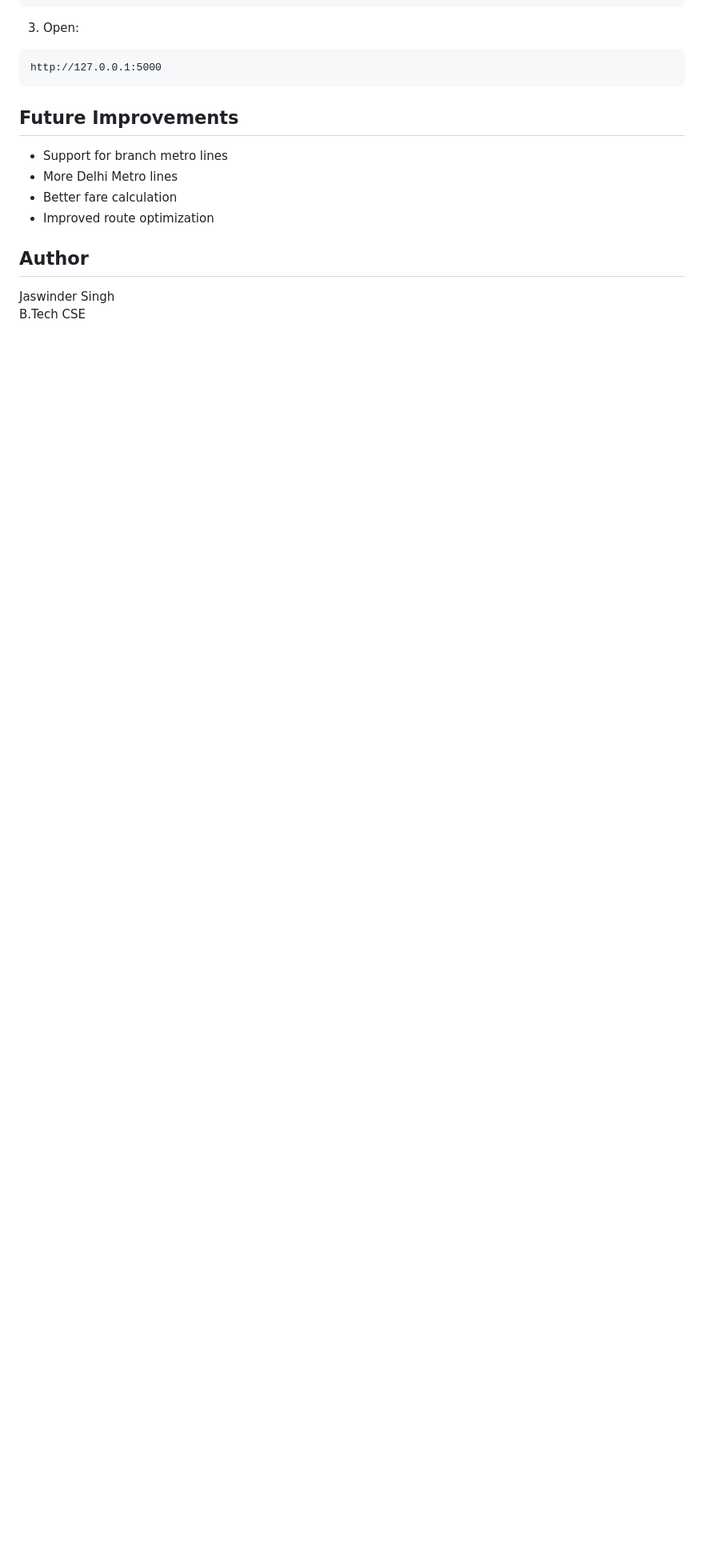
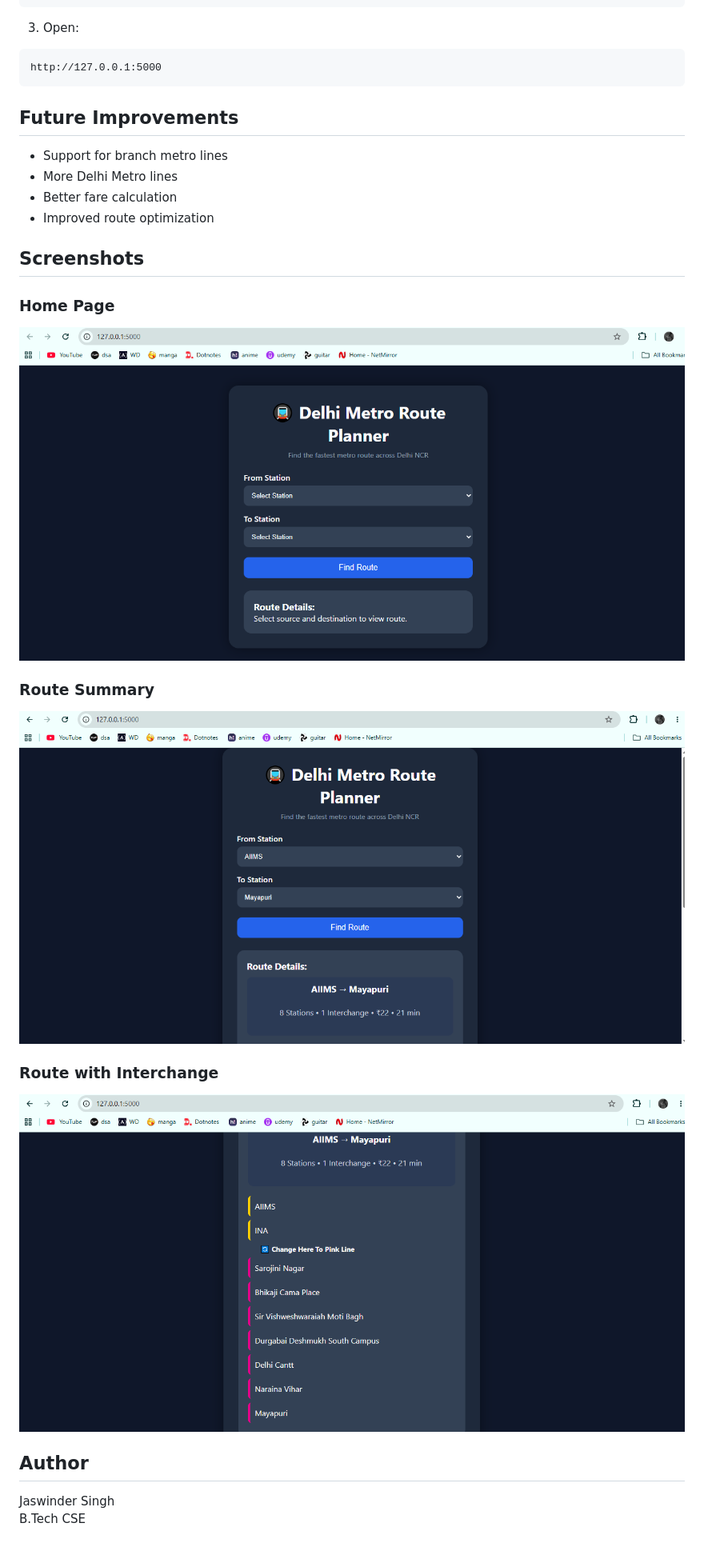
Before and after one commit to Jaswinder-singh2003/Delhi-Metro-Route-Planner, a Markdown page: README.md, the part around the change. Shown: that part at 80% size. Drawn GitHub-style; pictures changed too: screenshots/homepage.png (added), screenshots/interchange-route.png (added), screenshots/route-summary.png (added); blank space fills up the shorter version.

Commit message:
Added screenshots

```diff
--- a/README.md
+++ b/README.md
@@ -66,6 +66,20 @@ http://127.0.0.1:5000
 - Better fare calculation
 - Improved route optimization
 
+## Screenshots
+
+### Home Page
+
+![Home Page](screenshots/homepage.png)
+
+### Route Summary
+
+![Route Summary](screenshots/route-summary.png)
+
+### Route with Interchange
+
+![Interchange Route](screenshots/interchange-route.png)
+
 ## Author
 
 Jaswinder Singh
```
